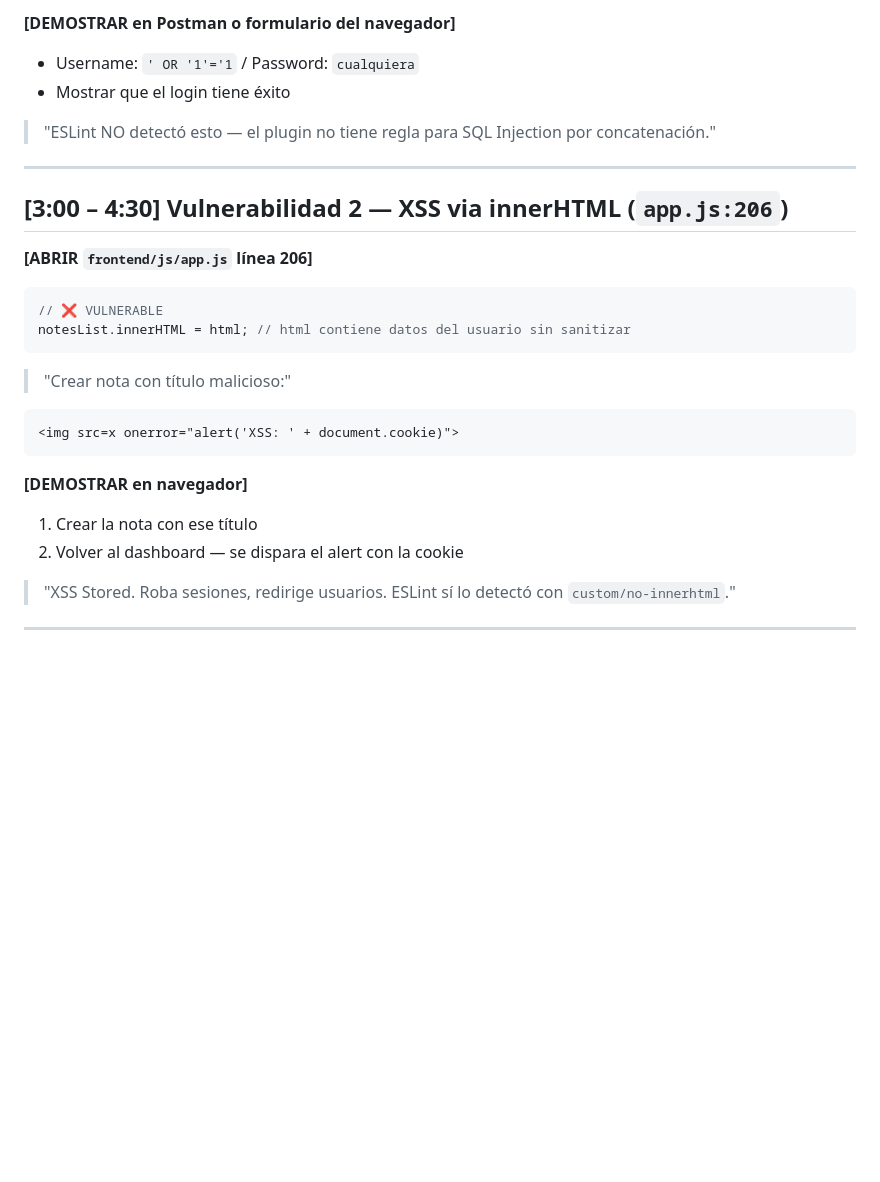
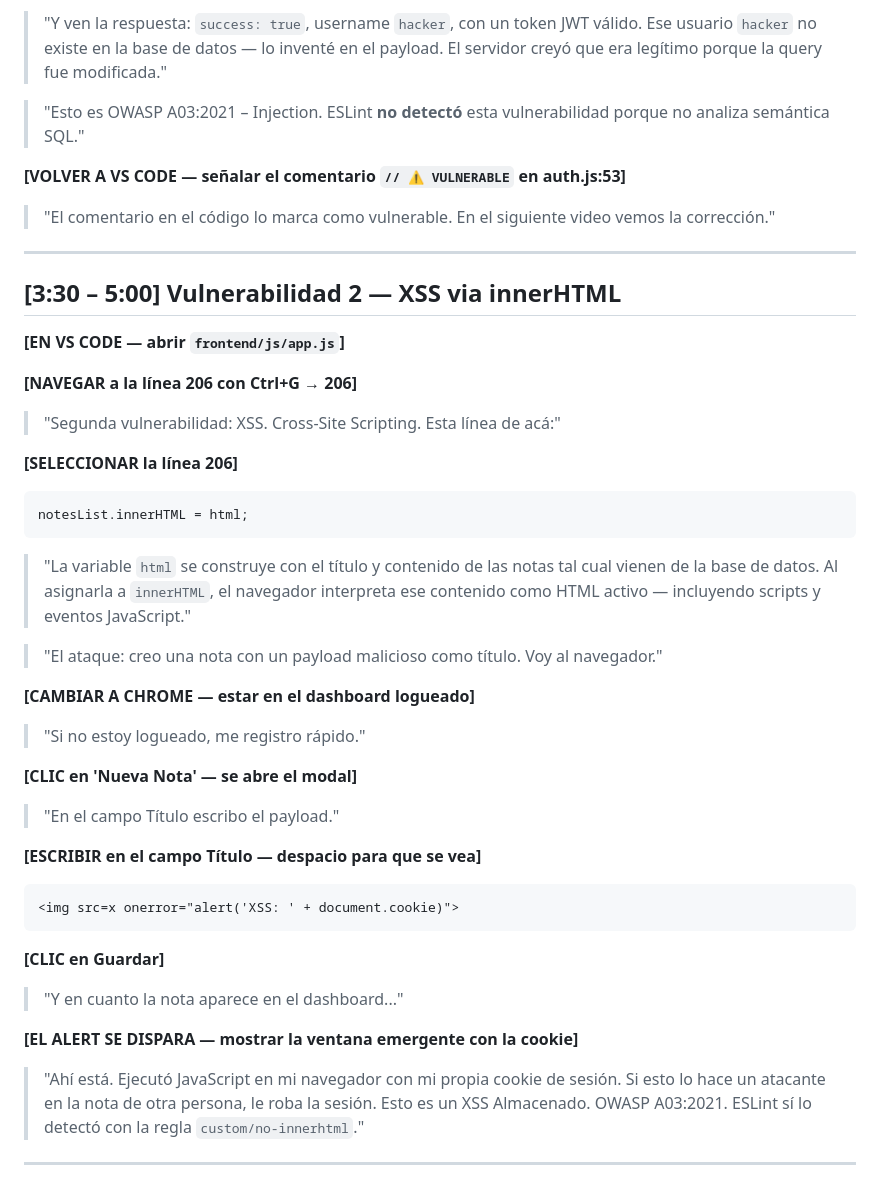
Before and after one commit to CesarGarcia08/parcial_ssf, a Markdown page: recursos/GUION_VIDEO.md, the part around one of its changes. Rendered like a GitHub page; blank space fills up the shorter version.

````diff
--- a/recursos/GUION_VIDEO.md
+++ b/recursos/GUION_VIDEO.md
@@ -56,32 +95,53 @@ SELECT * FROM users WHERE username = '' OR '1'='1'
 
-**[DEMOSTRAR en Postman o formulario del navegador]**
-- Username: `' OR '1'='1` / Password: `cualquiera`
-- Mostrar que el login tiene éxito
+> "Y ven la respuesta: `success: true`, username `hacker`, con un token JWT válido. Ese usuario `hacker` no existe en la base de datos — lo inventé en el payload. El servidor creyó que era legítimo porque la query fue modificada."
 
-> "ESLint NO detectó esto — el plugin no tiene regla para SQL Injection por concatenación."
+> "Esto es OWASP A03:2021 – Injection. ESLint **no detectó** esta vulnerabilidad porque no analiza semántica SQL."
+
+**[VOLVER A VS CODE — señalar el comentario `// ⚠️ VULNERABLE` en auth.js:53]**
+
+> "El comentario en el código lo marca como vulnerable. En el siguiente video vemos la corrección."
 
 ---
 
-## [3:00 – 4:30] Vulnerabilidad 2 — XSS via innerHTML (`app.js:206`)
+## [3:30 – 5:00] Vulnerabilidad 2 — XSS via innerHTML
 
-**[ABRIR `frontend/js/app.js` línea 206]**
+**[EN VS CODE — abrir `frontend/js/app.js`]**
+
+**[NAVEGAR a la línea 206 con Ctrl+G → 206]**
+
+> "Segunda vulnerabilidad: XSS. Cross-Site Scripting. Esta línea de acá:"
+
+**[SELECCIONAR la línea 206]**
 
 ```javascript
-// ❌ VULNERABLE
-notesList.innerHTML = html; // html contiene datos del usuario sin sanitizar
+notesList.innerHTML = html;
 ```
 
-> "Crear nota con título malicioso:"
+> "La variable `html` se construye con el título y contenido de las notas tal cual vienen de la base de datos. Al asignarla a `innerHTML`, el navegador interpreta ese contenido como HTML activo — incluyendo scripts y eventos JavaScript."
 
-```html
+> "El ataque: creo una nota con un payload malicioso como título. Voy al navegador."
+
+**[CAMBIAR A CHROME — estar en el dashboard logueado]**
+
+> "Si no estoy logueado, me registro rápido."
+
+**[CLIC en 'Nueva Nota' — se abre el modal]**
+
+> "En el campo Título escribo el payload."
+
+**[ESCRIBIR en el campo Título — despacio para que se vea]**
+
+```
 <img src=x onerror="alert('XSS: ' + document.cookie)">
 ```
 
-**[DEMOSTRAR en navegador]**
-1. Crear la nota con ese título
-2. Volver al dashboard — se dispara el alert con la cookie
+**[CLIC en Guardar]**
 
-> "XSS Stored. Roba sesiones, redirige usuarios. ESLint sí lo detectó con `custom/no-innerhtml`."
+> "Y en cuanto la nota aparece en el dashboard..."
+
+**[EL ALERT SE DISPARA — mostrar la ventana emergente con la cookie]**
+
+> "Ahí está. Ejecutó JavaScript en mi navegador con mi propia cookie de sesión. Si esto lo hace un atacante en la nota de otra persona, le roba la sesión. Esto es un XSS Almacenado. OWASP A03:2021. ESLint sí lo detectó con la regla `custom/no-innerhtml`."
 
 ---
 
````
Also changed, not shown: other parts of recursos/GUION_VIDEO.md (+109 -62 lines).
